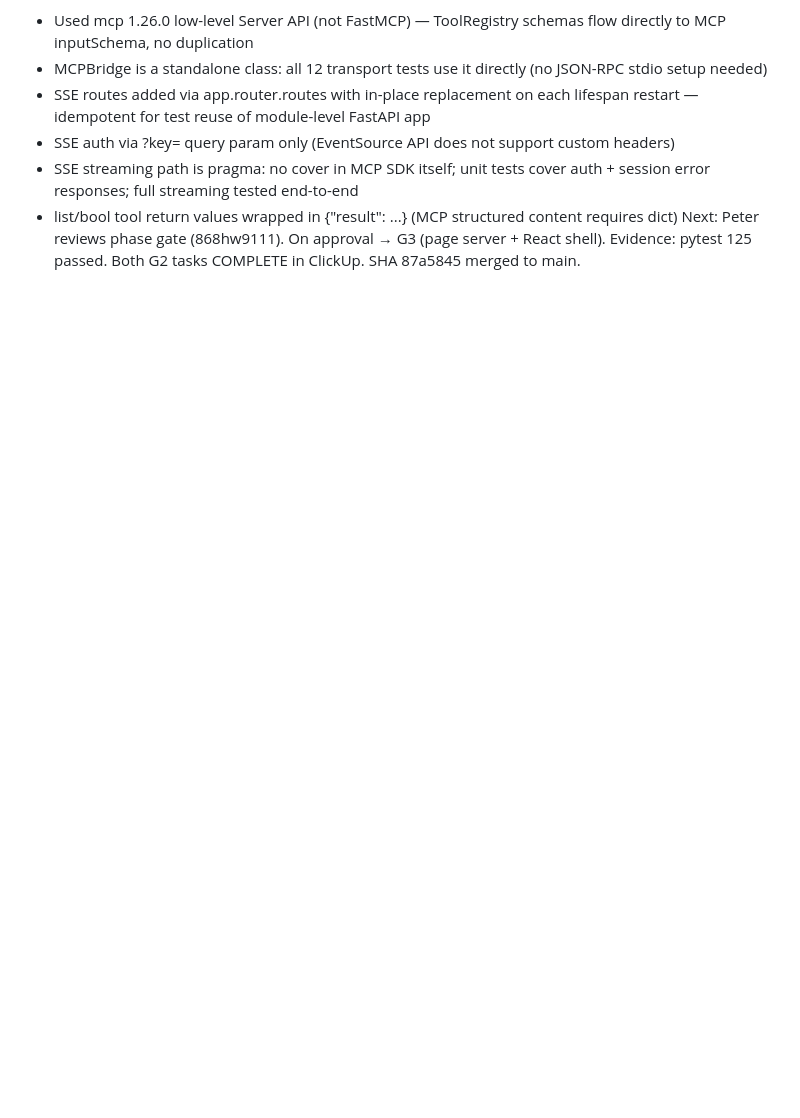
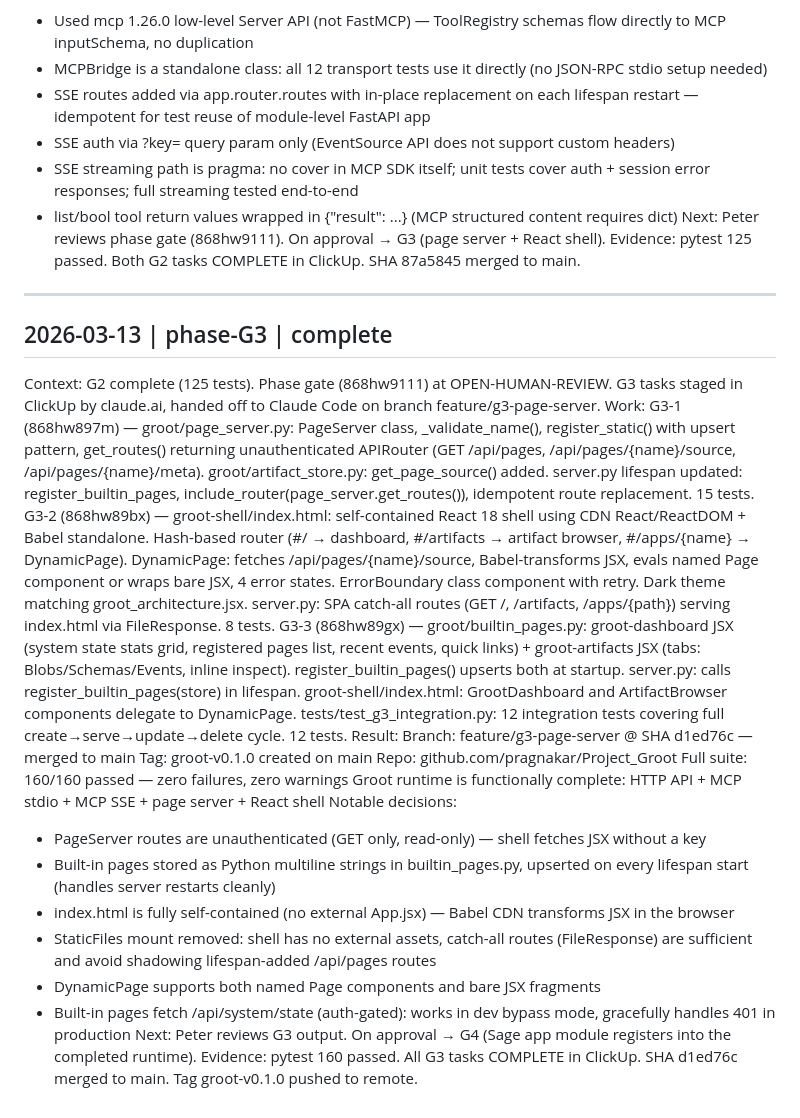
Before and after one commit to pragnakar/Project_Groot, a Markdown page: .build/BUILD_LOG.md, the part around the change. GitHub-like rendering; blank space fills up the shorter version.

```diff
--- a/.build/BUILD_LOG.md
+++ b/.build/BUILD_LOG.md
@@ -86,3 +86,28 @@ Notable decisions:
   - list/bool tool return values wrapped in {"result": ...} (MCP structured content requires dict)
 Next: Peter reviews phase gate (868hw9111). On approval → G3 (page server + React shell).
 Evidence: pytest 125 passed. Both G2 tasks COMPLETE in ClickUp. SHA 87a5845 merged to main.
+
+---
+
+2026-03-13 | phase-G3 | complete
+---
+Context: G2 complete (125 tests). Phase gate (868hw9111) at OPEN-HUMAN-REVIEW. G3 tasks staged in ClickUp by claude.ai, handed off to Claude Code on branch feature/g3-page-server.
+Work:
+  G3-1 (868hw897m) — groot/page_server.py: PageServer class, _validate_name(), register_static() with upsert pattern, get_routes() returning unauthenticated APIRouter (GET /api/pages, /api/pages/{name}/source, /api/pages/{name}/meta). groot/artifact_store.py: get_page_source() added. server.py lifespan updated: register_builtin_pages, include_router(page_server.get_routes()), idempotent route replacement. 15 tests.
+  G3-2 (868hw89bx) — groot-shell/index.html: self-contained React 18 shell using CDN React/ReactDOM + Babel standalone. Hash-based router (#/ → dashboard, #/artifacts → artifact browser, #/apps/{name} → DynamicPage). DynamicPage: fetches /api/pages/{name}/source, Babel-transforms JSX, evals named Page component or wraps bare JSX, 4 error states. ErrorBoundary class component with retry. Dark theme matching groot_architecture.jsx. server.py: SPA catch-all routes (GET /, /artifacts, /apps/{path}) serving index.html via FileResponse. 8 tests.
+  G3-3 (868hw89gx) — groot/builtin_pages.py: groot-dashboard JSX (system state stats grid, registered pages list, recent events, quick links) + groot-artifacts JSX (tabs: Blobs/Schemas/Events, inline inspect). register_builtin_pages() upserts both at startup. server.py: calls register_builtin_pages(store) in lifespan. groot-shell/index.html: GrootDashboard and ArtifactBrowser components delegate to DynamicPage. tests/test_g3_integration.py: 12 integration tests covering full create→serve→update→delete cycle. 12 tests.
+Result:
+  Branch: feature/g3-page-server @ SHA d1ed76c — merged to main
+  Tag: groot-v0.1.0 created on main
+  Repo: github.com/pragnakar/Project_Groot
+  Full suite: 160/160 passed — zero failures, zero warnings
+  Groot runtime is functionally complete: HTTP API + MCP stdio + MCP SSE + page server + React shell
+Notable decisions:
+  - PageServer routes are unauthenticated (GET only, read-only) — shell fetches JSX without a key
+  - Built-in pages stored as Python multiline strings in builtin_pages.py, upserted on every lifespan start (handles server restarts cleanly)
+  - index.html is fully self-contained (no external App.jsx) — Babel CDN transforms JSX in the browser
+  - StaticFiles mount removed: shell has no external assets, catch-all routes (FileResponse) are sufficient and avoid shadowing lifespan-added /api/pages routes
+  - DynamicPage supports both named Page components and bare JSX fragments
+  - Built-in pages fetch /api/system/state (auth-gated): works in dev bypass mode, gracefully handles 401 in production
+Next: Peter reviews G3 output. On approval → G4 (Sage app module registers into the completed runtime).
+Evidence: pytest 160 passed. All G3 tasks COMPLETE in ClickUp. SHA d1ed76c merged to main. Tag groot-v0.1.0 pushed to remote.
```
Also changed, not shown: README.md (+36 -22 lines).
